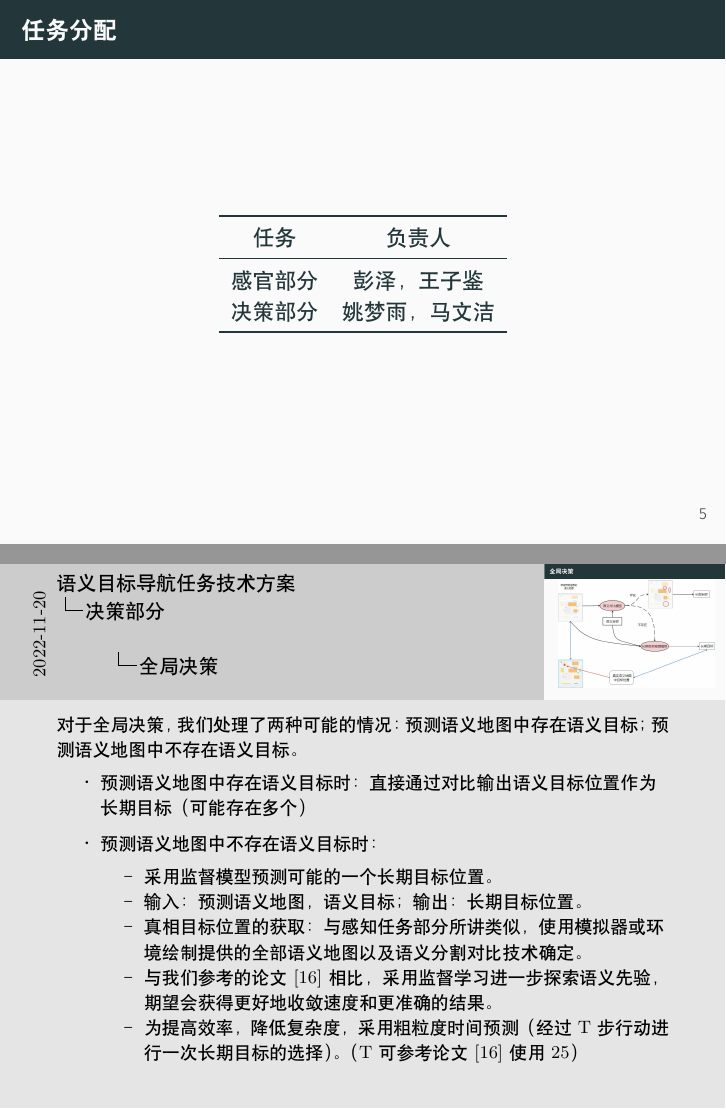
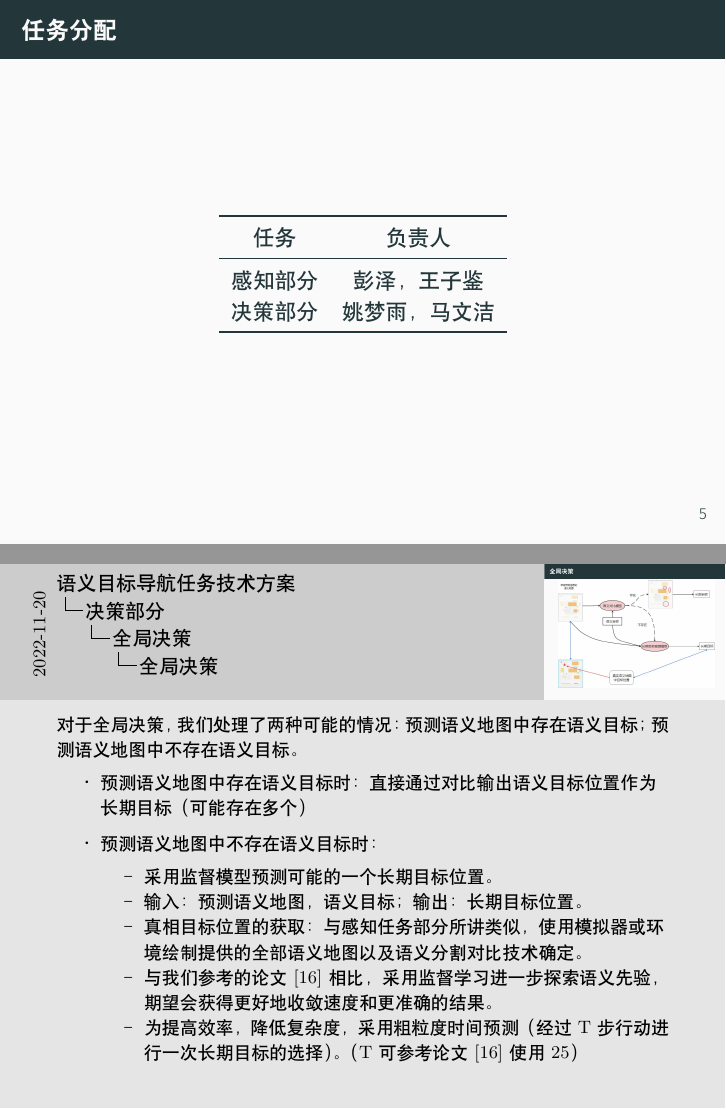
Before and after one commit to cdgyp/AiAssignment, LaTeX slides (slide/main.tex, which reads slide/overview.tex, slide/policy.tex): pages 9 and 26 of 27, joined at a grey line. Compiled offline with XeLaTeX.

Commit message:
revise overview

```diff
--- a/slide/overview.tex
+++ b/slide/overview.tex
@@ -18,7 +18,7 @@
 \section{方案总览}
 \begin{frame}{方案总览}
     \begin{itemize}
-        \item 感官部分
+        \item 感知部分
         \item 决策部分
     \end{itemize}
 \end{frame}
@@ -31,7 +31,7 @@
             \toprule
             任务 & 负责人\\
             \midrule
-            感官部分 & 彭泽，王子鉴\\
+            感知部分 & 彭泽，王子鉴\\
             决策部分 & 姚梦雨，马文洁\\
             \bottomrule
         \end{tabular}
--- a/slide/policy.tex
+++ b/slide/policy.tex
@@ -60,6 +61,7 @@
     \end{itemize}
 \end{frame}
 
+\subsection{全局决策}
 \begin{frame}{全局决策}
     \centering
     \includegraphics[width=11cm]{assets/global_policy.png}
```
Also changed, not shown: slide/policy.tex (1 more changed lines).
